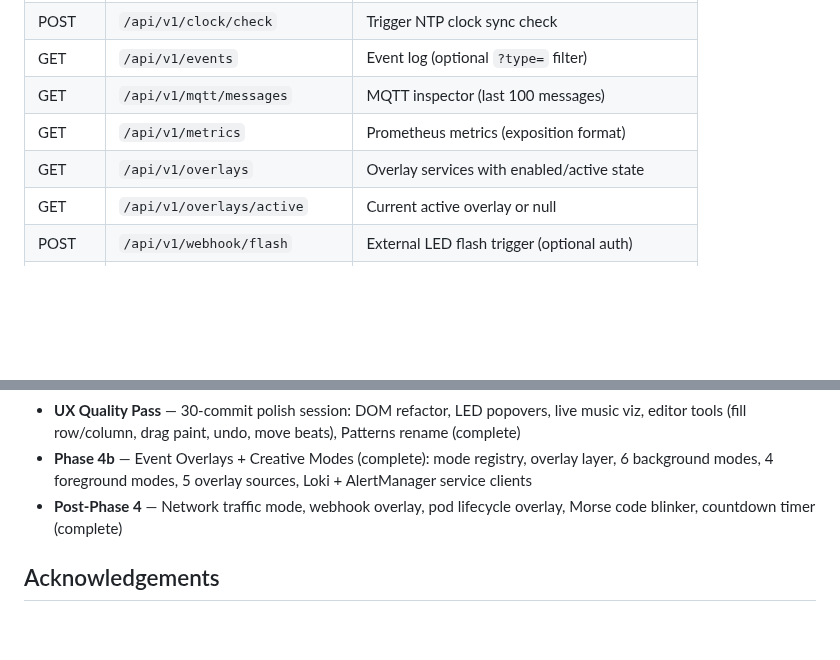
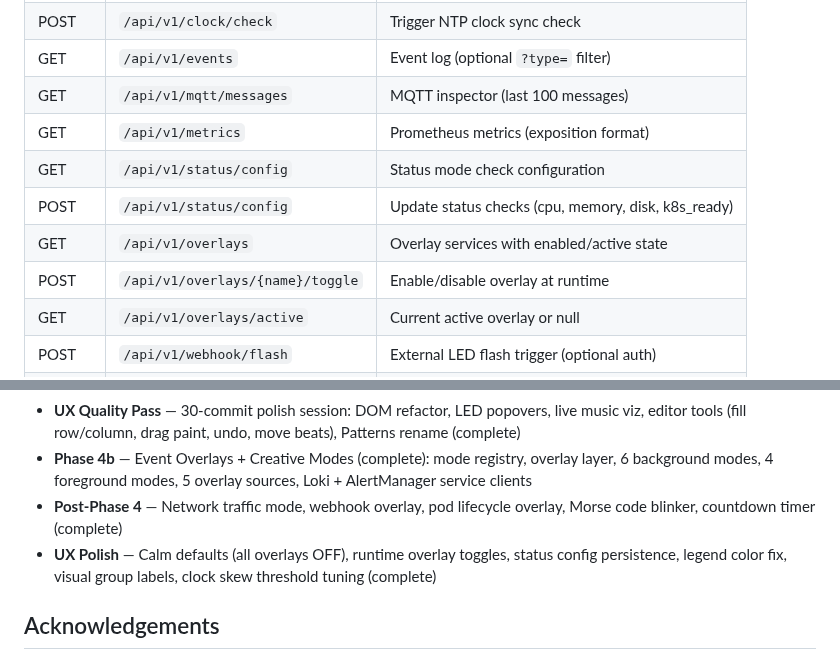
Before and after one commit to graybern/k8s-blinkstick, a Markdown page: README.md, 2 parts joined by grey strips. GitHub-like rendering; blank space fills up the shorter version.

```diff
--- a/README.md
+++ b/README.md
@@ -293,7 +293,10 @@ The dashboard renders alert banners when nodes exceed health thresholds. Warning
 | GET | `/api/v1/events` | Event log (optional `?type=` filter) |
 | GET | `/api/v1/mqtt/messages` | MQTT inspector (last 100 messages) |
 | GET | `/api/v1/metrics` | Prometheus metrics (exposition format) |
+| GET | `/api/v1/status/config` | Status mode check configuration |
+| POST | `/api/v1/status/config` | Update status checks (cpu, memory, disk, k8s_ready) |
 | GET | `/api/v1/overlays` | Overlay services with enabled/active state |
+| POST | `/api/v1/overlays/{name}/toggle` | Enable/disable overlay at runtime |
 | GET | `/api/v1/overlays/active` | Current active overlay or null |
 | POST | `/api/v1/webhook/flash` | External LED flash trigger (optional auth) |
 | POST | `/api/v1/morse/send` | Send Morse code (text + wpm) |
@@ -427,6 +430,7 @@ See [TODO.md](TODO.md) for the full phased plan.
 - **UX Quality Pass** — 30-commit polish session: DOM refactor, LED popovers, live music viz, editor tools (fill row/column, drag paint, undo, move beats), Patterns rename (complete)
 - **Phase 4b** — Event Overlays + Creative Modes (complete): mode registry, overlay layer, 6 background modes, 4 foreground modes, 5 overlay sources, Loki + AlertManager service clients
 - **Post-Phase 4** — Network traffic mode, webhook overlay, pod lifecycle overlay, Morse code blinker, countdown timer (complete)
+- **UX Polish** — Calm defaults (all overlays OFF), runtime overlay toggles, status config persistence, legend color fix, visual group labels, clock skew threshold tuning (complete)
 
 ## Acknowledgements
 
```
Also changed, not shown: CLAUDE.md (+6 -4 lines), TODO.md (+22 -0 lines).
